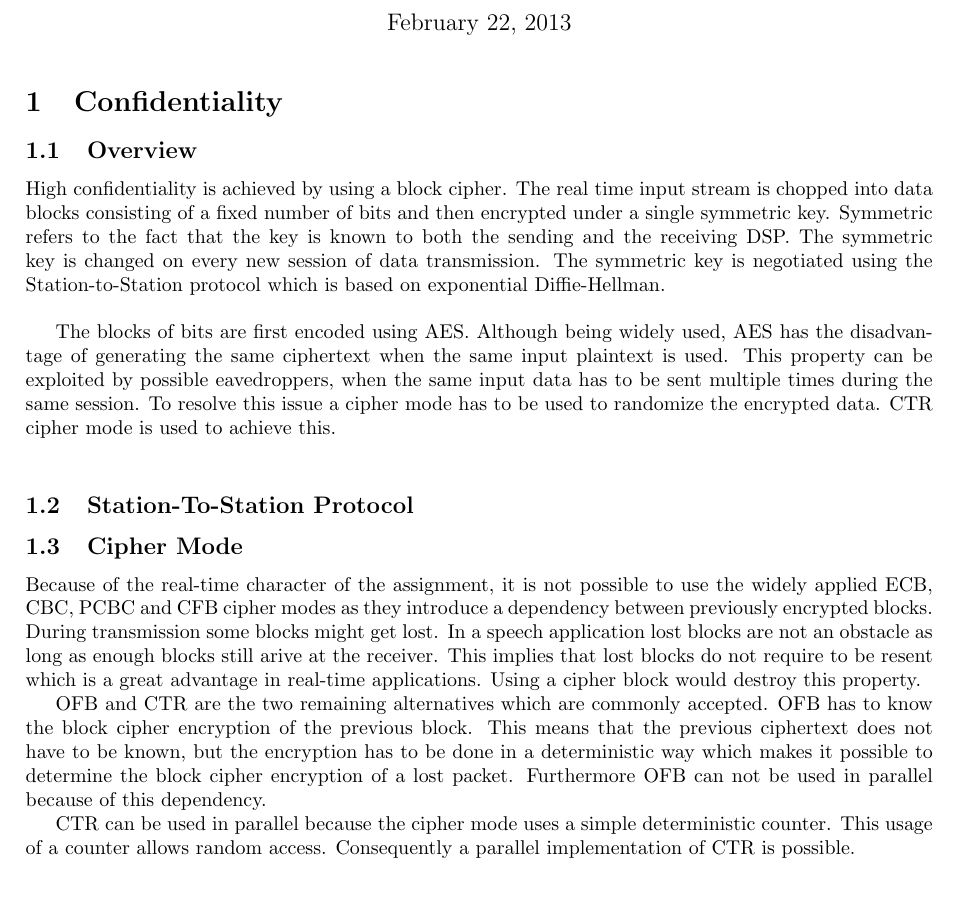
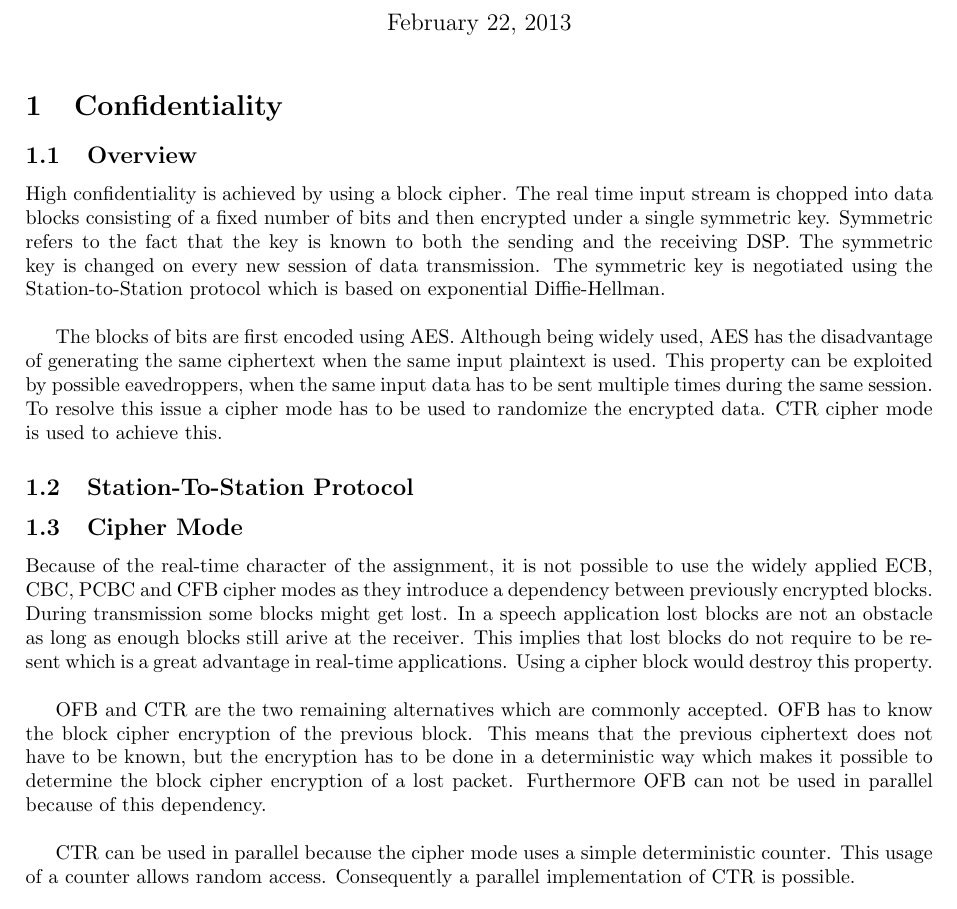
Before and after one commit to pmaene/EncryptedAudio, a LaTeX document (report_one.tex): part of page 1 of 2, cut so that both start at the same text. Compiled offline with pdfLaTeX.

Commit message:
Added alineas

```diff
--- a/report_one.tex
+++ b/report_one.tex
@@ -24,15 +24,15 @@
 \subsection{Overview}
 High confidentiality is achieved by using a block cipher. The real time input stream is chopped into data blocks consisting of a fixed number of bits and then encrypted under a single symmetric key. Symmetric refers to the fact that the key is known to both the sending and the receiving DSP. The symmetric key is changed on every new session of data transmission. The symmetric key is negotiated using the Station-to-Station protocol which is based on exponential Diffie-Hellman.\\
 
-The blocks of bits are first encoded using AES. Although being widely used, AES has the disadvantage of generating the same ciphertext when the same input plaintext is used. This property can be exploited by possible eavedroppers, when the same input data has to be sent multiple times during the same session. To resolve this issue a cipher mode has to be used to randomize the encrypted data. CTR cipher mode is used to achieve this. \\
+The blocks of bits are first encoded using AES. Although being widely used, AES has the disadvantage of generating the same ciphertext when the same input plaintext is used. This property can be exploited by possible eavedroppers, when the same input data has to be sent multiple times during the same session. To resolve this issue a cipher mode has to be used to randomize the encrypted data. CTR cipher mode is used to achieve this.
 
 \subsection{Station-To-Station Protocol}
 
 
 \subsection{Cipher Mode}
-Because of the real-time character of the assignment, it is not possible to use the widely applied ECB, CBC, PCBC and CFB cipher modes as they introduce a dependency between previously encrypted blocks. During transmission some blocks might get lost. In a speech application lost blocks are not an obstacle as long as enough blocks still arive at the receiver. This implies that lost blocks do not require to be resent which is a great advantage in real-time applications. Using a cipher block would destroy this property.
+Because of the real-time character of the assignment, it is not possible to use the widely applied ECB, CBC, PCBC and CFB cipher modes as they introduce a dependency between previously encrypted blocks. During transmission some blocks might get lost. In a speech application lost blocks are not an obstacle as long as enough blocks still arive at the receiver. This implies that lost blocks do not require to be resent which is a great advantage in real-time applications. Using a cipher block would destroy this property.\\
 
-OFB and CTR are the two remaining alternatives which are commonly accepted. OFB has to know the block cipher encryption of the previous block. This means that the previous ciphertext does not have to be known, but the encryption has to be done in a deterministic way which makes it possible to determine the block cipher encryption of a lost packet. Furthermore OFB can not be used in parallel because of this dependency.
+OFB and CTR are the two remaining alternatives which are commonly accepted. OFB has to know the block cipher encryption of the previous block. This means that the previous ciphertext does not have to be known, but the encryption has to be done in a deterministic way which makes it possible to determine the block cipher encryption of a lost packet. Furthermore OFB can not be used in parallel because of this dependency.\\
 
 CTR can be used in parallel because the cipher mode uses a simple deterministic counter. This usage of a counter allows random access. Consequently a parallel implementation of CTR is possible.
 
```
